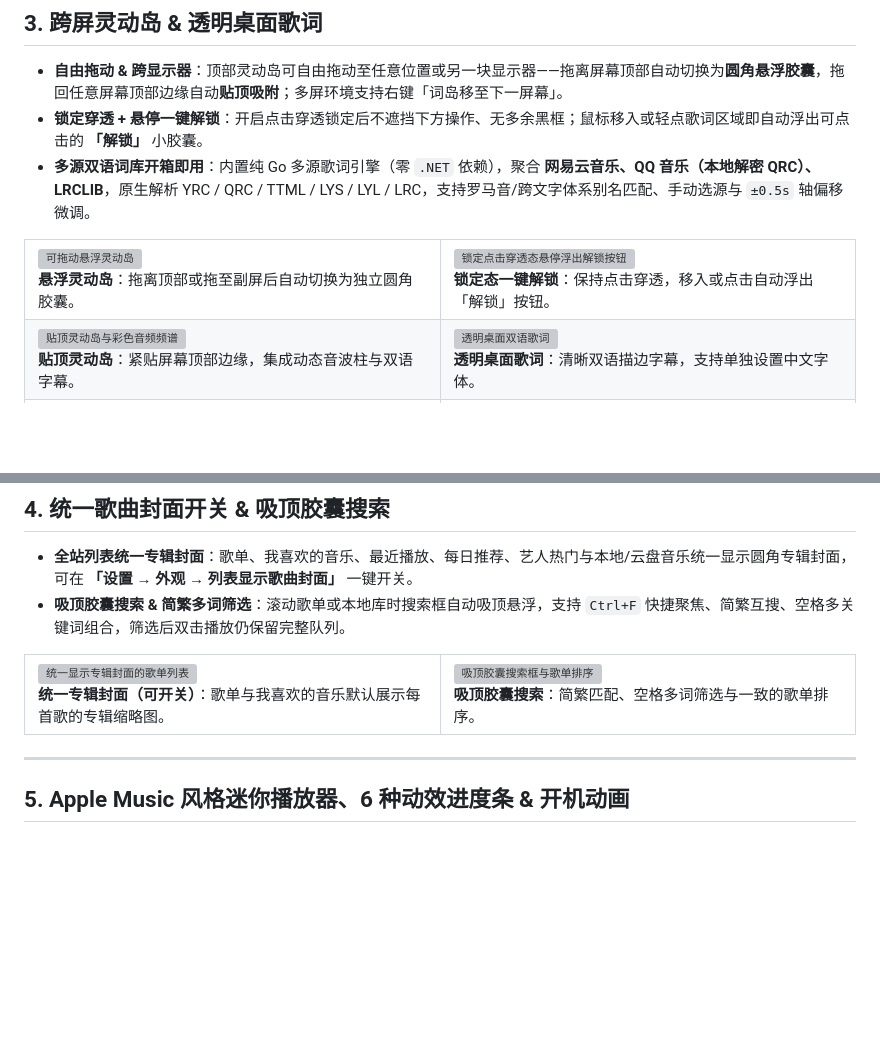
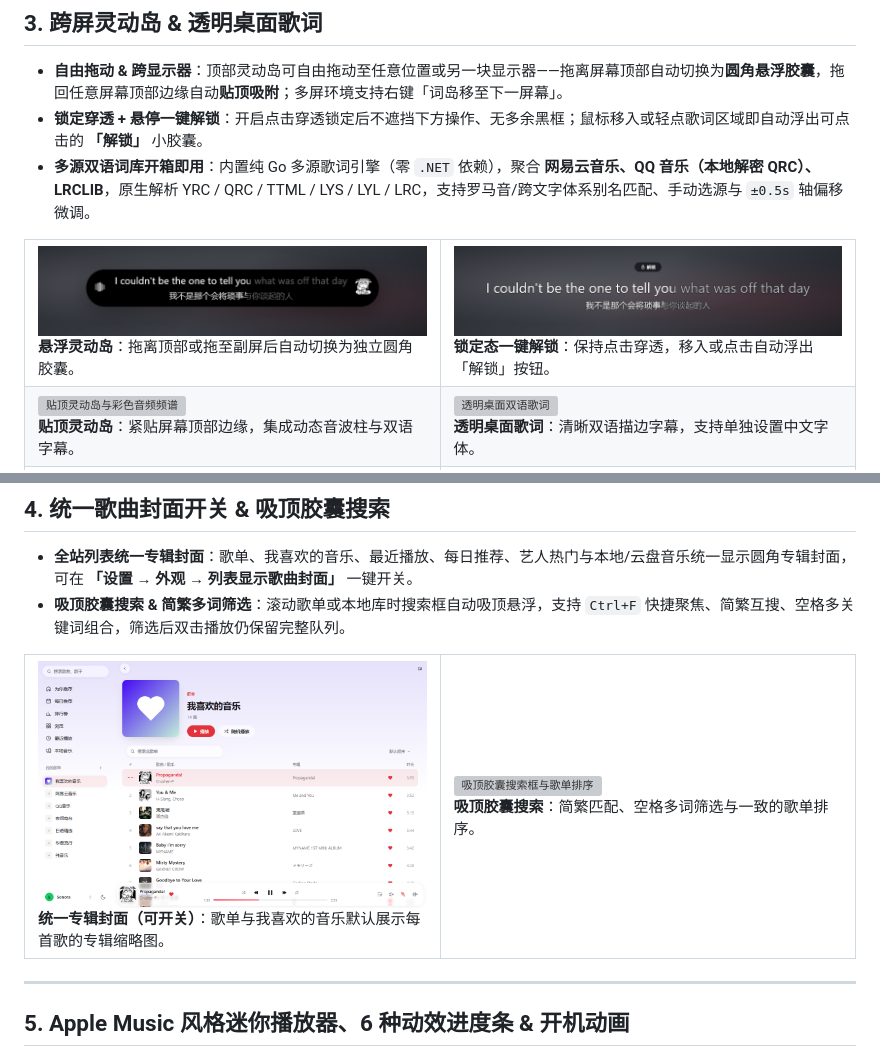
Before and after one commit to hfx123456/Sonora, a Markdown page: README.md, 2 parts joined by grey strips. Rendered like a GitHub page; pictures changed too: docs/screenshots/fusion-locked-unlock.png (added), docs/screenshots/island-floating.png (added), docs/screenshots/playlist-covers.png (added); blank space fills up the shorter version; grey boxes are pictures that could not be loaded.

```diff
--- a/README.md
+++ b/README.md
@@ -93,8 +93,8 @@
 
 <table>
   <tr>
-    <td width="50%"><img src="docs/screenshots/island-floating.webp" alt="可拖动悬浮灵动岛"><br><b>悬浮灵动岛</b>：拖离顶部或拖至副屏后自动切换为独立圆角胶囊。</td>
-    <td width="50%"><img src="docs/screenshots/fusion-locked-unlock.webp" alt="锁定点击穿透态悬停浮出解锁按钮"><br><b>锁定态一键解锁</b>：保持点击穿透，移入或点击自动浮出「解锁」按钮。</td>
+    <td width="50%"><img src="docs/screenshots/island-floating.png" alt="可拖动悬浮灵动岛"><br><b>悬浮灵动岛</b>：拖离顶部或拖至副屏后自动切换为独立圆角胶囊。</td>
+    <td width="50%"><img src="docs/screenshots/fusion-locked-unlock.png" alt="锁定点击穿透态悬停浮出解锁按钮"><br><b>锁定态一键解锁</b>：保持点击穿透，移入或点击自动浮出「解锁」按钮。</td>
   </tr>
   <tr>
     <td width="50%"><img src="docs/screenshots/island.webp" alt="贴顶灵动岛与彩色音频频谱"><br><b>贴顶灵动岛</b>：紧贴屏幕顶部边缘，集成动态音波柱与双语字幕。</td>
@@ -115,7 +115,7 @@
 
 <table>
   <tr>
-    <td width="50%"><img src="docs/screenshots/playlist-covers.webp" alt="统一显示专辑封面的歌单列表"><br><b>统一专辑封面（可开关）</b>：歌单与我喜欢的音乐默认展示每首歌的专辑缩略图。</td>
+    <td width="50%"><img src="docs/screenshots/playlist-covers.png" alt="统一显示专辑封面的歌单列表"><br><b>统一专辑封面（可开关）</b>：歌单与我喜欢的音乐默认展示每首歌的专辑缩略图。</td>
     <td width="50%"><img src="docs/screenshots/playlist-search.webp" alt="吸顶胶囊搜索框与歌单排序"><br><b>吸顶胶囊搜索</b>：简繁匹配、空格多词筛选与一致的歌单排序。</td>
   </tr>
 </table>
```
Also changed, not shown: README.en.md (+3 -3 lines), 3 other files.
